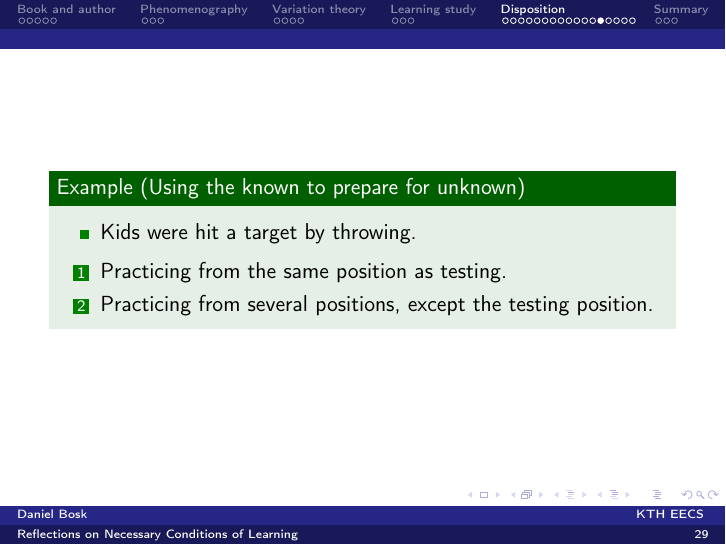
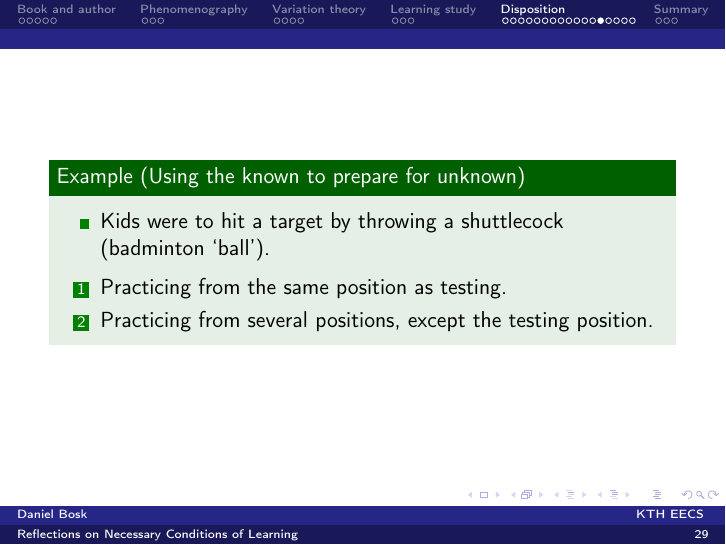
Before and after one commit to dbosk/necessary-conditions-of-learning, LaTeX slides (overview/slides.tex, which reads overview/contents.tex): page 35 of 42. Compiled offline with pdfLaTeX.

Commit message:
Minor clarification

```diff
--- a/overview/contents.tex
+++ b/overview/contents.tex
@@ -360,7 +360,8 @@
 \begin{frame}
   \begin{example}[Using the known to prepare for unknown]
     \begin{itemize}
-      \item Kids were hit a target by throwing.
+      \item Kids were to hit a target by throwing a shuttlecock (badminton
+        \enquote{ball}).
     \end{itemize}
     \begin{enumerate}
       \item Practicing from the same position as testing.
```
Also changed, not shown: ch3/contents.tex (+2 -1 lines).
